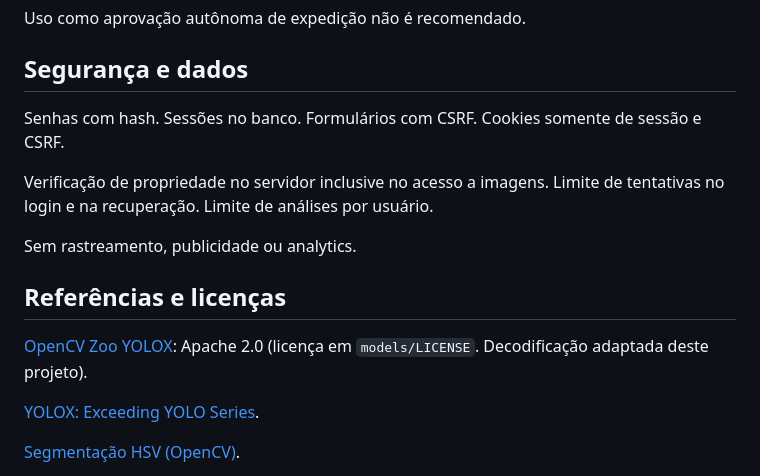
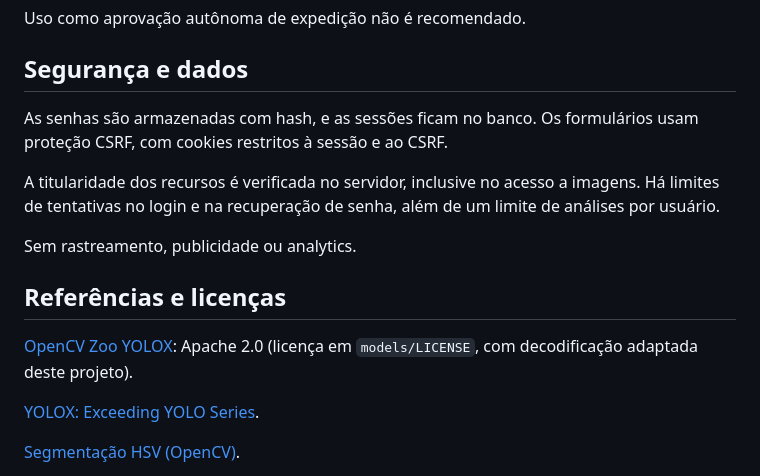
Before and after one commit to oenzoalmeida/ConfereVision, a Markdown page: README.md, the part around the change. Rendered like a GitHub page.

Commit message:
docs: revisar fluidez dos parágrafos e referências

```diff
--- a/README.md
+++ b/README.md
@@ -132,15 +132,15 @@ Uso como aprovação autônoma de expedição não é recomendado.
 
 ## Segurança e dados
 
-Senhas com hash. Sessões no banco. Formulários com CSRF. Cookies somente de sessão e CSRF.
+As senhas são armazenadas com hash, e as sessões ficam no banco. Os formulários usam proteção CSRF, com cookies restritos à sessão e ao CSRF.
 
-Verificação de propriedade no servidor inclusive no acesso a imagens. Limite de tentativas no login e na recuperação. Limite de análises por usuário.
+A titularidade dos recursos é verificada no servidor, inclusive no acesso a imagens. Há limites de tentativas no login e na recuperação de senha, além de um limite de análises por usuário.
 
 Sem rastreamento, publicidade ou analytics.
 
 ## Referências e licenças
 
-[OpenCV Zoo YOLOX](https://github.com/opencv/opencv_zoo/tree/main/models/object_detection_yolox): Apache 2.0 (licença em `models/LICENSE`. Decodificação adaptada deste projeto).
+[OpenCV Zoo YOLOX](https://github.com/opencv/opencv_zoo/tree/main/models/object_detection_yolox): Apache 2.0 (licença em `models/LICENSE`, com decodificação adaptada deste projeto).
 
 [YOLOX: Exceeding YOLO Series](https://arxiv.org/abs/2107.08430).
 
```
